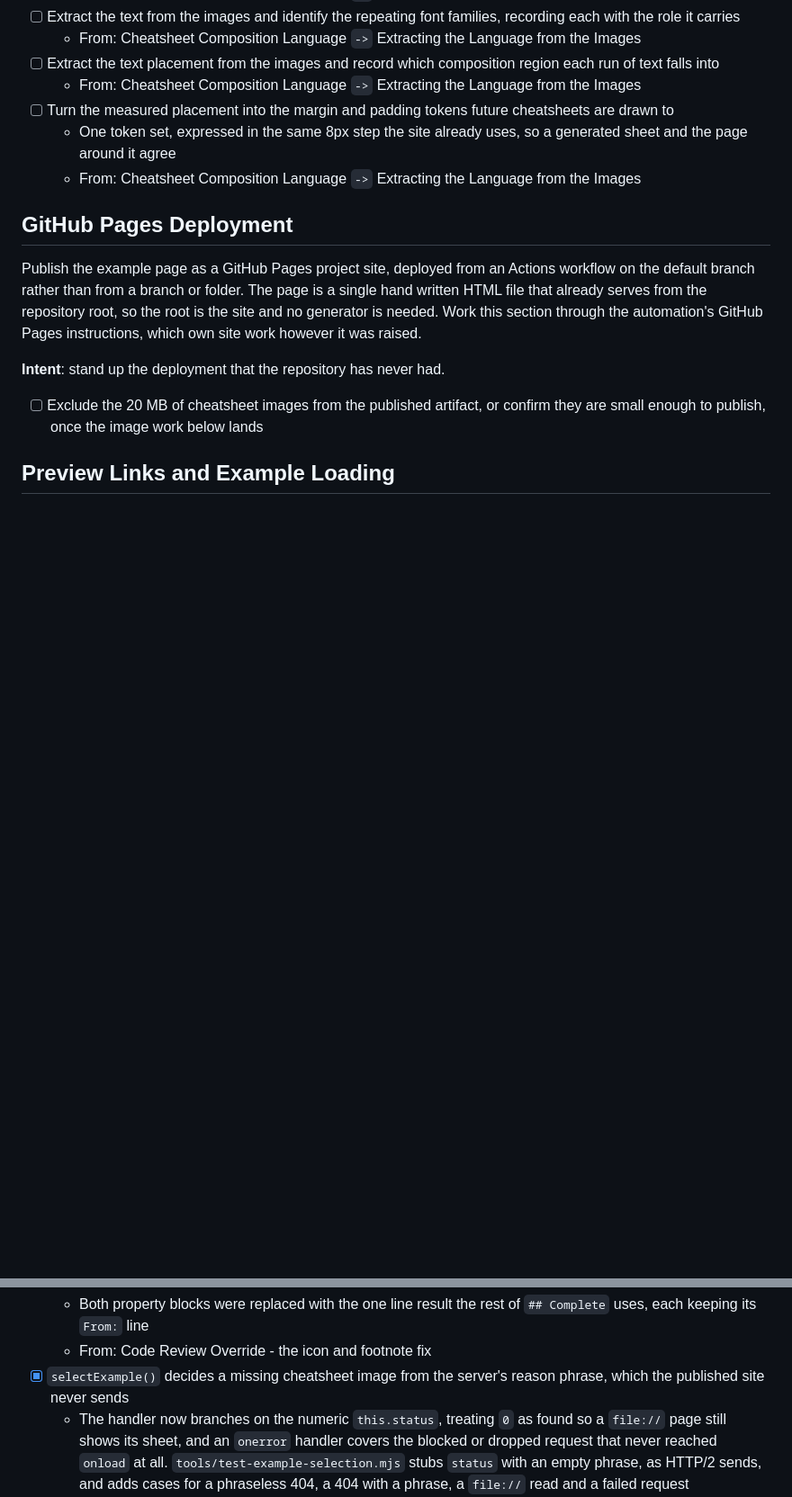
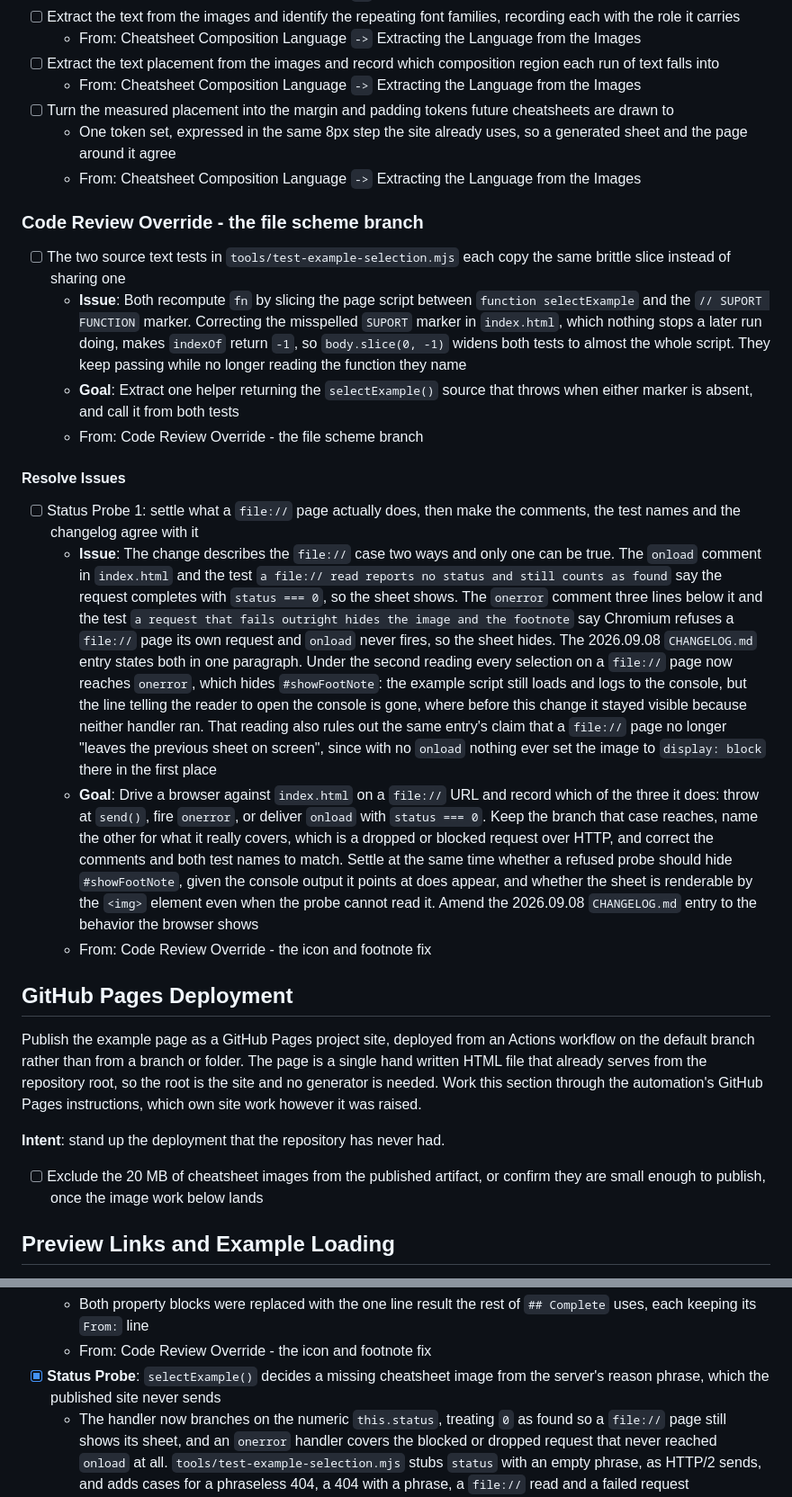
Before and after one commit to isocialPractice/cheatsheets, a Markdown page: TODO.md, 2 parts joined by grey strips. Shown at 90% size. Rendered like a GitHub page; blank space fills up the shorter version.

Commit message:
todo: queue the file scheme branch as a code review override
The turn patched selectExample() to read this.status instead of the reason
phrase, which is right for the published site, and added an onerror handler.
The status branch itself is sound: 404 hides the sheet and the footnote, 2xx
shows them, and the suite covers both.

What it does not settle is the file:// case, which the turn describes two ways.
The onload comment and the test named "a file:// read reports no status and
still counts as found" say the request completes with status 0 and the sheet
shows. The onerror comment three lines below and the test named "a request that
fails outright" say Chromium refuses the request and onload never fires, so the
sheet hides. The 2026.09.08 CHANGELOG entry states both in one paragraph.

Only one can be what a browser does, and under the second reading the change
hides #showFootNote on every selection made from a file:// page, where before
it stayed visible because neither handler ran. Settling that needs a browser
this review does not have, so it is queued rather than fixed. The archived item
is stamped Status Probe and the new item is Status Probe 1.

Also queued, ungrouped: both source text tests slice the page script between
"function selectExample" and the misspelled "// SUPORT FUNCTION" marker with
their own copy of the same three lines. Correct that misspelling and indexOf
returns -1, so slice(0, -1) widens both tests to nearly the whole script and
they keep passing while no longer reading the function they name.

Co-Authored-By: Claude Opus 5 <noreply@anthropic.com>

```diff
--- a/TODO.md
+++ b/TODO.md
@@ -24,6 +24,20 @@ keys its entries by date, written `YYYY.MM.DD`.
 - [ ] Turn the measured placement into the margin and padding tokens future cheatsheets are drawn to
   - One token set, expressed in the same 8px step the site already uses, so a generated sheet and the page around it agree
   - From: Cheatsheet Composition Language `->` Extracting the Language from the Images
+
+### Code Review Override - the file scheme branch
+
+- [ ] The two source text tests in `tools/test-example-selection.mjs` each copy the same brittle slice instead of sharing one
+  - **Issue**: Both recompute `fn` by slicing the page script between `function selectExample` and the `// SUPORT FUNCTION` marker. Correcting the misspelled `SUPORT` marker in `index.html`, which nothing stops a later run doing, makes `indexOf` return `-1`, so `body.slice(0, -1)` widens both tests to almost the whole script. They keep passing while no longer reading the function they name
+  - **Goal**: Extract one helper returning the `selectExample()` source that throws when either marker is absent, and call it from both tests
+  - From: Code Review Override - the file scheme branch
+
+#### Resolve Issues
+
+- [ ] Status Probe 1: settle what a `file://` page actually does, then make the comments, the test names and the changelog agree with it
+  - **Issue**: The change describes the `file://` case two ways and only one can be true. The `onload` comment in `index.html` and the test `a file:// read reports no status and still counts as found` say the request completes with `status === 0`, so the sheet shows. The `onerror` comment three lines below it and the test `a request that fails outright hides the image and the footnote` say Chromium refuses a `file://` page its own request and `onload` never fires, so the sheet hides. The 2026.09.08 `CHANGELOG.md` entry states both in one paragraph. Under the second reading every selection on a `file://` page now reaches `onerror`, which hides `#showFootNote`: the example script still loads and logs to the console, but the line telling the reader to open the console is gone, where before this change it stayed visible because neither handler ran. That reading also rules out the same entry's claim that a `file://` page no longer "leaves the previous sheet on screen", since with no `onload` nothing ever set the image to `display: block` there in the first place
+  - **Goal**: Drive a browser against `index.html` on a `file://` URL and record which of the three it does: throw at `send()`, fire `onerror`, or deliver `onload` with `status === 0`. Keep the branch that case reaches, name the other for what it really covers, which is a dropped or blocked request over HTTP, and correct the comments and both test names to match. Settle at the same time whether a refused probe should hide `#showFootNote`, given the console output it points at does appear, and whether the sheet is renderable by the `<img>` element even when the probe cannot read it. Amend the 2026.09.08 `CHANGELOG.md` entry to the behavior the browser shows
+  - From: Code Review Override - the icon and footnote fix
 
 ## GitHub Pages Deployment
 
@@ -734,6 +748,6 @@ generate ideas about generating ideas.
 - [x] The two items this run completed were archived in `## Complete` with their `**Issue**` and `**Goal**` properties instead of a result line
   - Both property blocks were replaced with the one line result the rest of `## Complete` uses, each keeping its `From:` line
   - From: Code Review Override - the icon and footnote fix
-- [x] `selectExample()` decides a missing cheatsheet image from the server's reason phrase, which the published site never sends
+- [x] **Status Probe**: `selectExample()` decides a missing cheatsheet image from the server's reason phrase, which the published site never sends
   - The handler now branches on the numeric `this.status`, treating `0` as found so a `file://` page still shows its sheet, and an `onerror` handler covers the blocked or dropped request that never reached `onload` at all. `tools/test-example-selection.mjs` stubs `status` with an empty phrase, as HTTP/2 sends, and adds cases for a phraseless 404, a 404 with a phrase, a `file://` read and a failed request
   - From: Code Review Override - the icon and footnote fix
```
